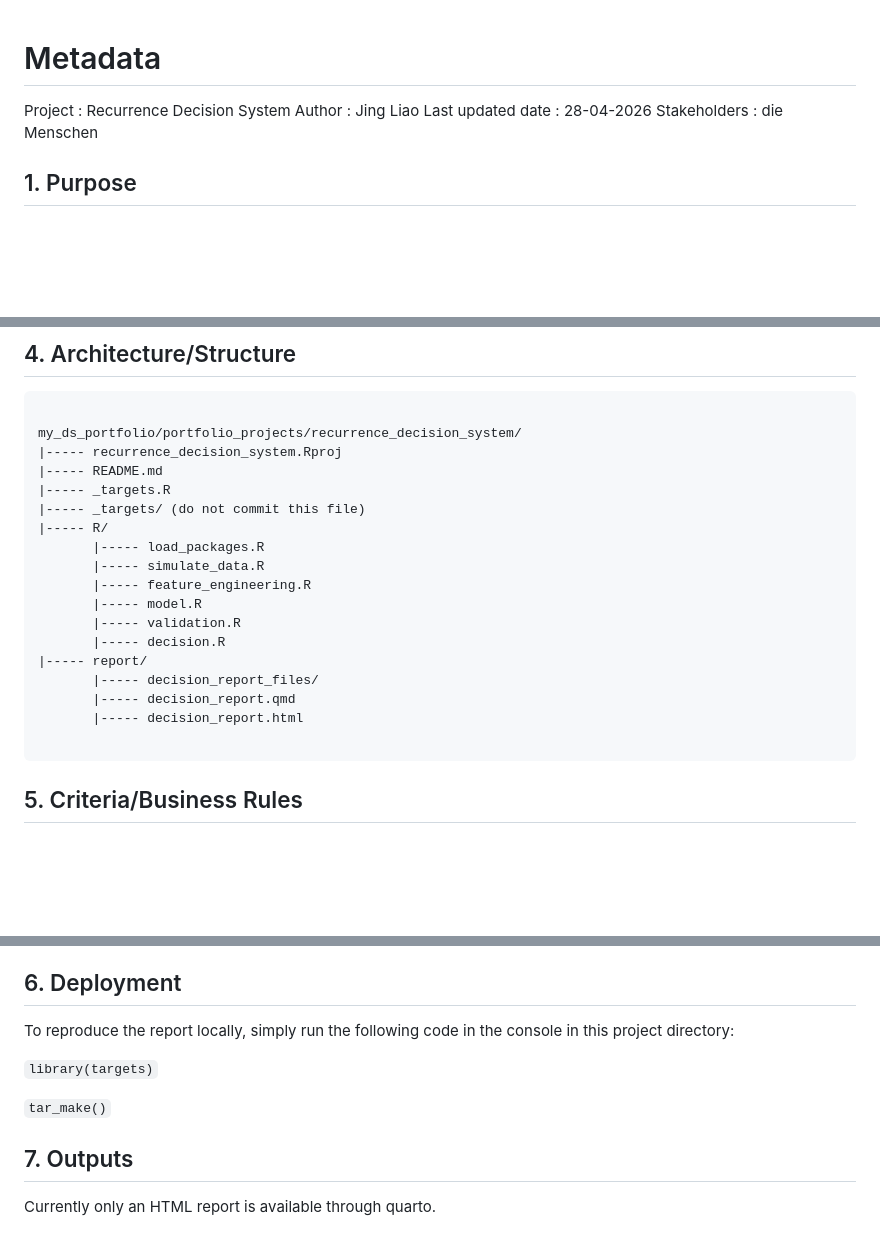
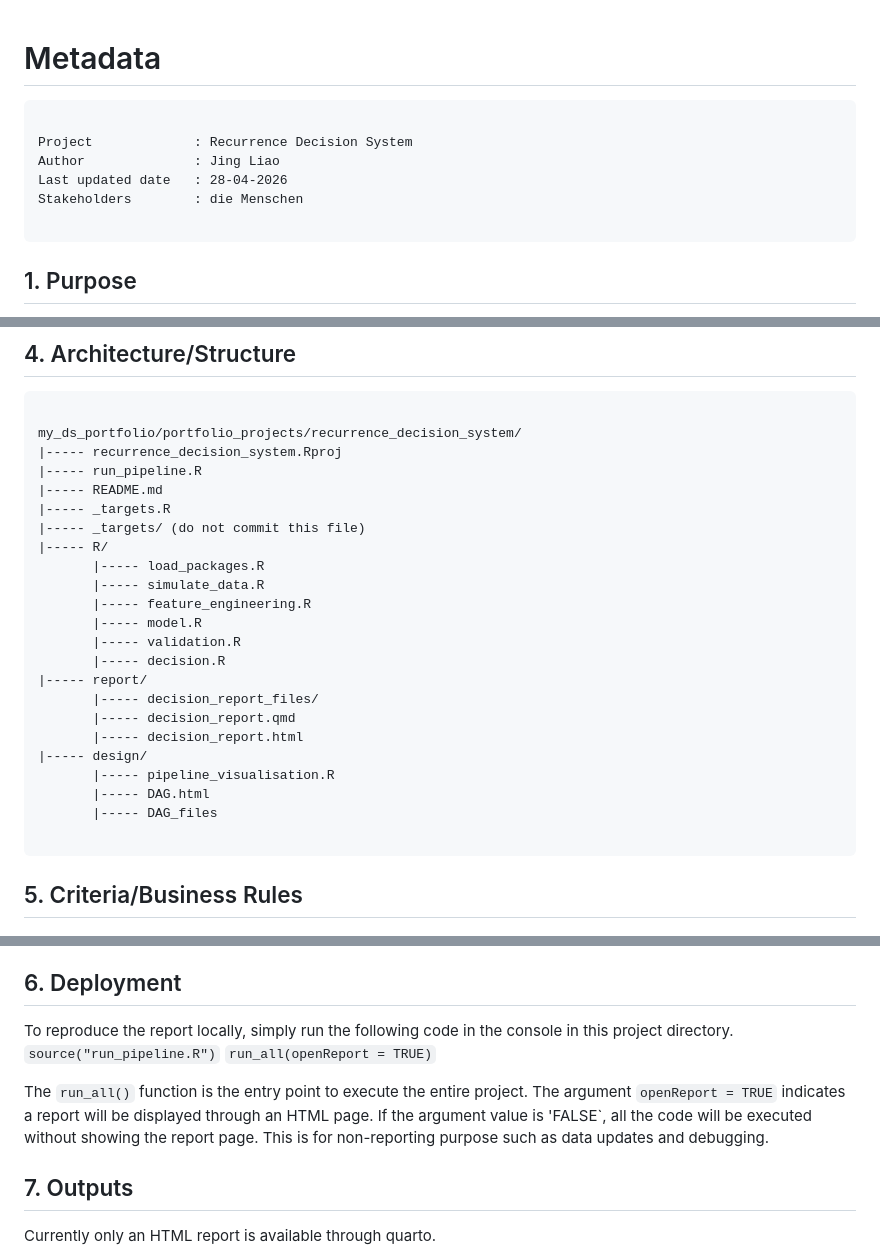
Before and after one commit to jingliao/recurrence_decision_system, a Markdown page: README.md, 3 parts joined by grey strips. GitHub-like rendering; blank space fills up the shorter version.

Commit message:
revised readme

````diff
--- a/README.md
+++ b/README.md
@@ -1,11 +1,13 @@
 # Metadata
 
-Project : Recurrence Decision System
-Author  : Jing Liao
-Last updated date  : 28-04-2026
-Stakeholders       : die Menschen
+```text
 
+Project             : Recurrence Decision System
+Author              : Jing Liao
+Last updated date   : 28-04-2026
+Stakeholders        : die Menschen
 
+```
 ## 1. Purpose
 
 This project extends a simple recurrence pridction model (Project, recurrence_modelling) into a small decision-support pipeline.
@@ -47,6 +49,7 @@ This project answers the question: What should we do next after Recurrence Model
 
 my_ds_portfolio/portfolio_projects/recurrence_decision_system/
 |----- recurrence_decision_system.Rproj
+|----- run_pipeline.R
 |----- README.md
 |----- _targets.R
 |----- _targets/ (do not commit this file)
@@ -61,6 +64,10 @@ my_ds_portfolio/portfolio_projects/recurrence_decision_system/
        |----- decision_report_files/
        |----- decision_report.qmd
        |----- decision_report.html
+|----- design/
+       |----- pipeline_visualisation.R
+       |----- DAG.html
+       |----- DAG_files
 
 ```
 
@@ -147,11 +154,14 @@ e.g. second episode date is earlier than first episode date, negative duration,
 
 ## 6. Deployment
 
-To reproduce the report locally, simply run the following code in the console in this project directory:
+To reproduce the report locally, simply run the following code in the console in this project directory.
+`source("run_pipeline.R")`
+`run_all(openReport = TRUE)`
 
-`library(targets)`
-
-`tar_make()`
+The `run_all()` function is the entry point to execute the entire project.
+The argument `openReport = TRUE` indicates a report will be displayed through an HTML page.
+If the argument value is 'FALSE`, all the code will be executed without showing the report page.
+This is for non-reporting purpose such as data updates and debugging.
 
 ## 7. Outputs
 Currently only an HTML report is available through quarto.
````
